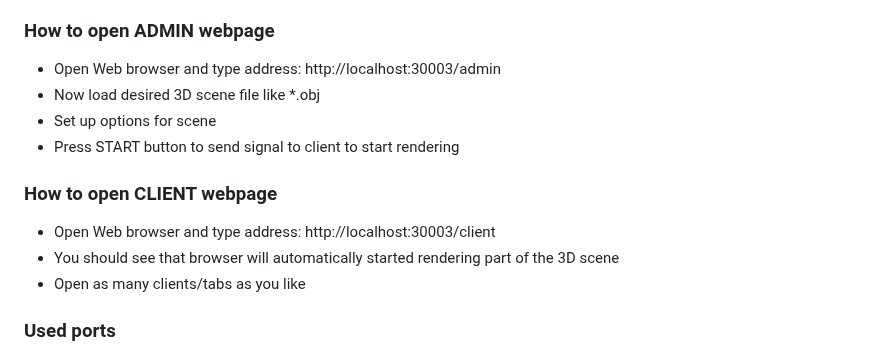
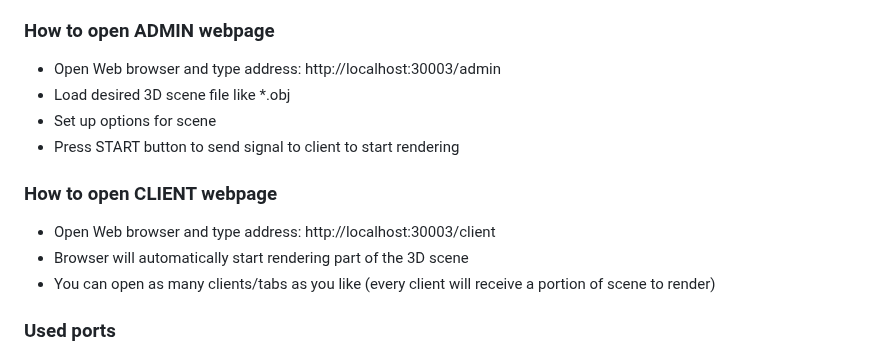
Before and after one commit to lukaprijatelj/UNIVERSITY-Diploma-Assignment, a Markdown page: README.md, the part around the change. Drawn GitHub-style.

```diff
--- a/README.md
+++ b/README.md
@@ -33,14 +33,14 @@ npm run build				           (Compiling task will be read from scripts property o
 
 ### How to open ADMIN webpage
 - Open Web browser and type address:   http://localhost:30003/admin
-- Now load desired 3D scene file like &#42;.obj
+- Load desired 3D scene file like &#42;.obj
 - Set up options for scene
 - Press START button to send signal to client to start rendering
 
 ### How to open CLIENT webpage
 - Open Web browser and type address:    http://localhost:30003/client
-- You should see that browser will automatically started rendering part of the 3D scene
-- Open as many clients/tabs as you like
+- Browser will automatically start rendering part of the 3D scene
+- You can open as many clients/tabs as you like (every client will receive a portion of scene to render)
 
 ### Used ports
 HTTP protocol uses port 30003. <br />
```
